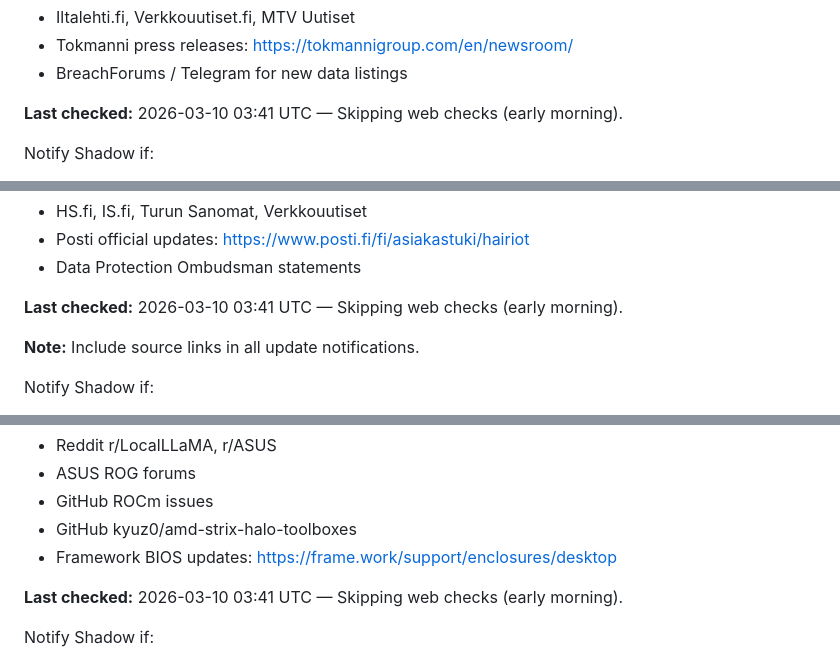
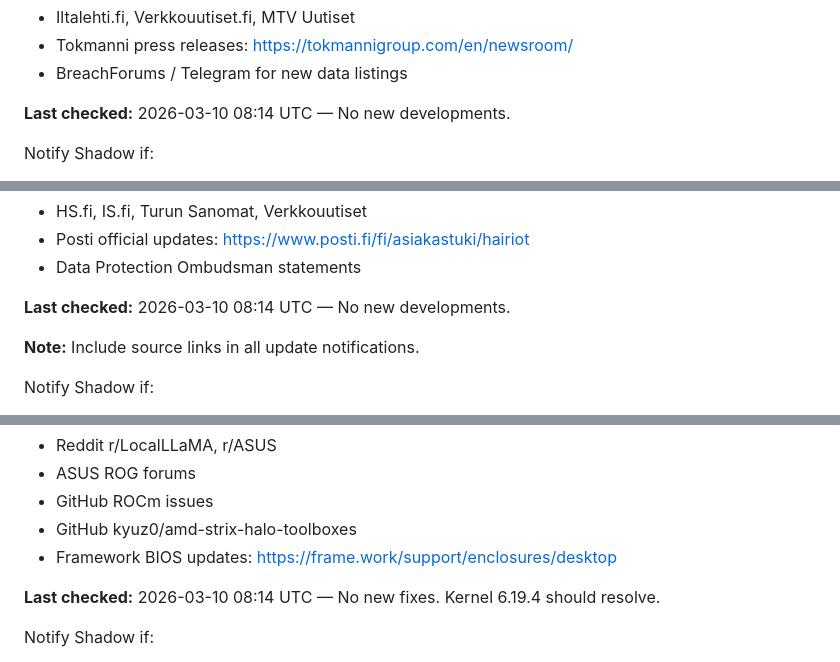
Before and after one commit to pastel0510/dashboard, a Markdown page: HEARTBEAT.md, 3 parts joined by grey strips. GitHub-like rendering.

Commit message:
Auto-update 2026-03-10 10:12 UTC

```diff
--- a/HEARTBEAT.md
+++ b/HEARTBEAT.md
@@ -24,7 +24,7 @@ Monitor for updates on the Tokmanni customer data situation.
 - Tokmanni press releases: https://tokmannigroup.com/en/newsroom/
 - BreachForums / Telegram for new data listings
 
-**Last checked:** 2026-03-10 03:41 UTC — Skipping web checks (early morning).
+**Last checked:** 2026-03-10 08:14 UTC — No new developments.
 
 Notify Shadow if:
 - New statements from Tokmanni
@@ -51,7 +51,7 @@ Serious privacy incident: Users saw other people's data in Omaposti app.
 - Posti official updates: https://www.posti.fi/fi/asiakastuki/hairiot
 - Data Protection Ombudsman statements
 
-**Last checked:** 2026-03-10 03:41 UTC — Skipping web checks (early morning).
+**Last checked:** 2026-03-10 08:14 UTC — No new developments.
 
 **Note:** Include source links in all update notifications.
 
@@ -81,7 +81,7 @@ Monitor for fixes/workarounds for AMD Strix Halo crashing after few hours.
 - GitHub kyuz0/amd-strix-halo-toolboxes
 - Framework BIOS updates: https://frame.work/support/enclosures/desktop
 
-**Last checked:** 2026-03-10 03:41 UTC — Skipping web checks (early morning).
+**Last checked:** 2026-03-10 08:14 UTC — No new fixes. Kernel 6.19.4 should resolve.
 
 Notify Shadow if:
 - Crash resolved after kernel upgrade
```
